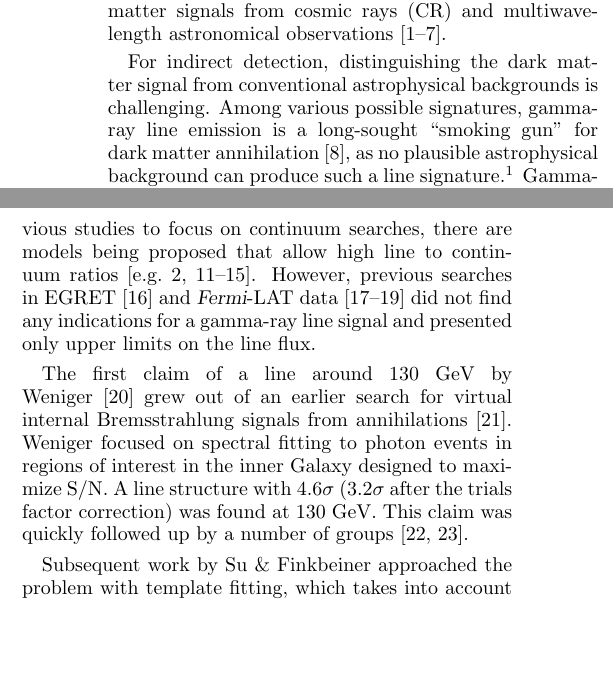
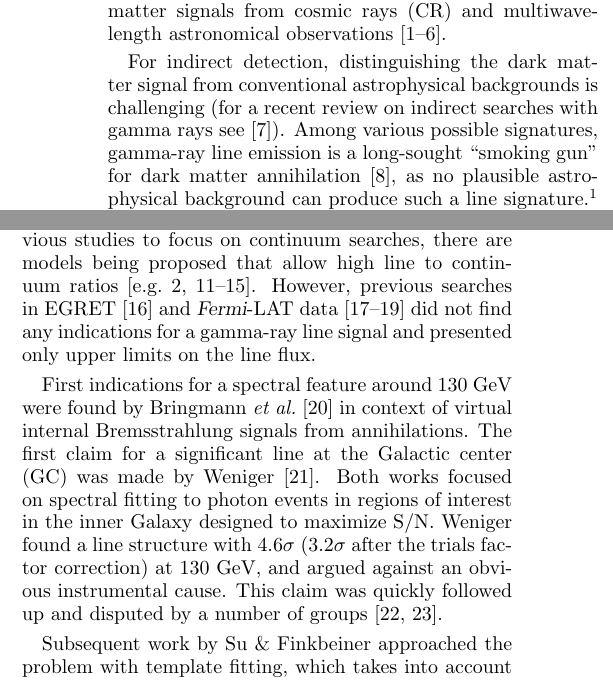
Before and after one commit to dfink/systematics, a LaTeX paper (tex/systematics.tex): two parts of the columns of page 1 of 14, joined at a grey line, cut so that both start at the same text, the shorter picture padded with empty space. Compiled offline with pdfLaTeX.

Commit message:
Bringmann et al. ref corrected.

```diff
--- a/tex/systematics.tex
+++ b/tex/systematics.tex
@@ -178,11 +178,14 @@ recoil of nuclei from underground detectors, and indirect
 methods including searching for dark matter signals from cosmic
 rays (CR) and multiwavelength astronomical
 observations~\citep{Jungman:1995df, Bergstrom:2000, Bertone:2005, Hooper:2007Review,
-2012arXiv1205.4882B, Cirelli:2012tf, Bringmann:2012ez}.
+2012arXiv1205.4882B, Cirelli:2012tf}.
 
 For indirect detection, distinguishing the dark matter
 signal from conventional astrophysical backgrounds is
-challenging.  Among various possible signatures, gamma-ray
+challenging
+(for a recent review on indirect searches with gamma rays
+see~\cite{Bringmann:2012ez}).
+Among various possible signatures, gamma-ray
 line emission is a long-sought ``smoking
 gun'' for dark matter annihilation~\cite{Bergstrom:1988fp}, as no plausible
 astrophysical background can produce such a line
@@ -206,16 +209,18 @@ did not find any
 indications for a gamma-ray line signal and presented only upper limits on the
 line flux.
 
-The first claim of a line around 130 GeV by
-Weniger~\citep{Weniger:2012} grew out of an earlier search
-for virtual internal Bremsstrahlung signals from
-annihilations~\citep{Bringmann:2012}.  Weniger focused on
-spectral fitting to photon events in regions of interest in
-the inner Galaxy designed to maximize S/N.  A line structure
+First indications for a spectral feature around 130 GeV were found by
+Bringmann \textit{et al.}~\citep{Bringmann:2012} in context of virtual
+internal Bremsstrahlung signals from annihilations. The first claim for a
+significant line at the Galactic center (GC) was made by
+Weniger~\citep{Weniger:2012}.
+Both works
+focused on spectral fitting to photon events in regions of interest in
+the inner Galaxy designed to maximize S/N. Weniger found a line structure
 with 4.6$\sigma$ (3.2$\sigma$ after the trials factor
-correction) was found at 130 GeV.
-This claim was quickly followed up by a number of groups~\cite{tempel:2012ey,
-Boyarsky:2012ca}.
+correction) at 130 GeV, and argued against an obvious instrumental cause.
+This claim was quickly followed up and disputed by a number of
+groups~\cite{tempel:2012ey, Boyarsky:2012ca}.
 
 Subsequent work by Su \& Finkbeiner approached the problem
 with template fitting, which takes into account the spatial
```
Also changed, not shown: tex/systematics.tex (4 more changed lines).
